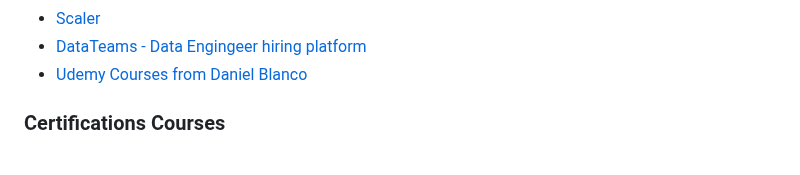
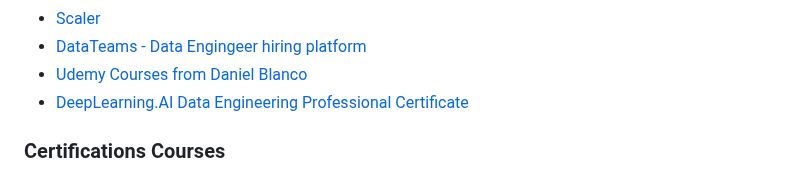
Before and after one commit to DataExpert-io/data-engineer-handbook, a Markdown page: README.md, the part around the change. Rendered like a GitHub page.

Commit message:
Added DeepLearning.AI DE certification to courses list

```diff
--- a/README.md
+++ b/README.md
@@ -349,6 +349,7 @@ Top must follow newsletters for data engineering:
 - [Scaler](https://www.scaler.com/)
 - [DataTeams - Data Engingeer hiring platform](https://www.datateams.ai/)
 - [Udemy Courses from Daniel Blanco](https://danielblanco.dev/links)
+- [DeepLearning.AI Data Engineering Professional Certificate](https://www.coursera.org/professional-certificates/data-engineering)
 
 ### Certifications Courses
 
```
